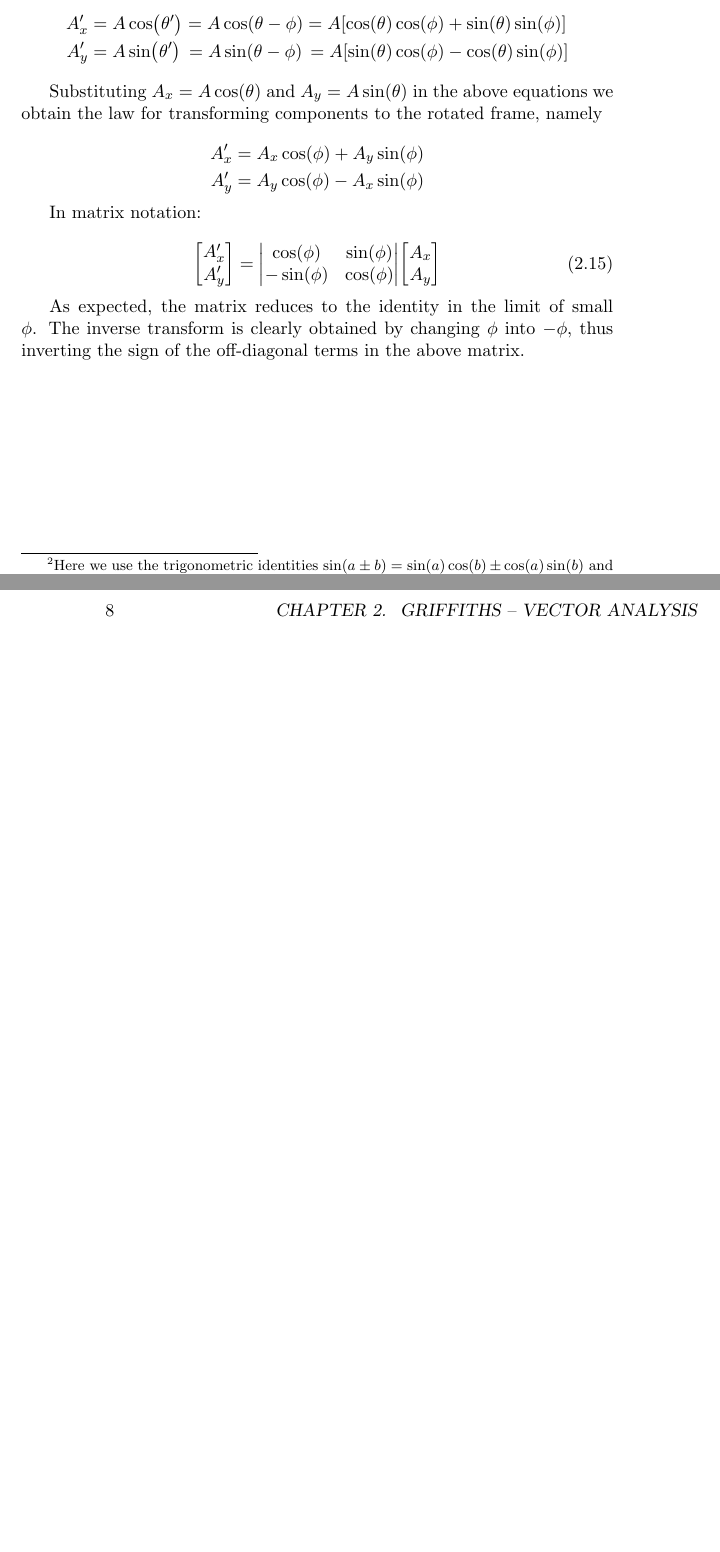
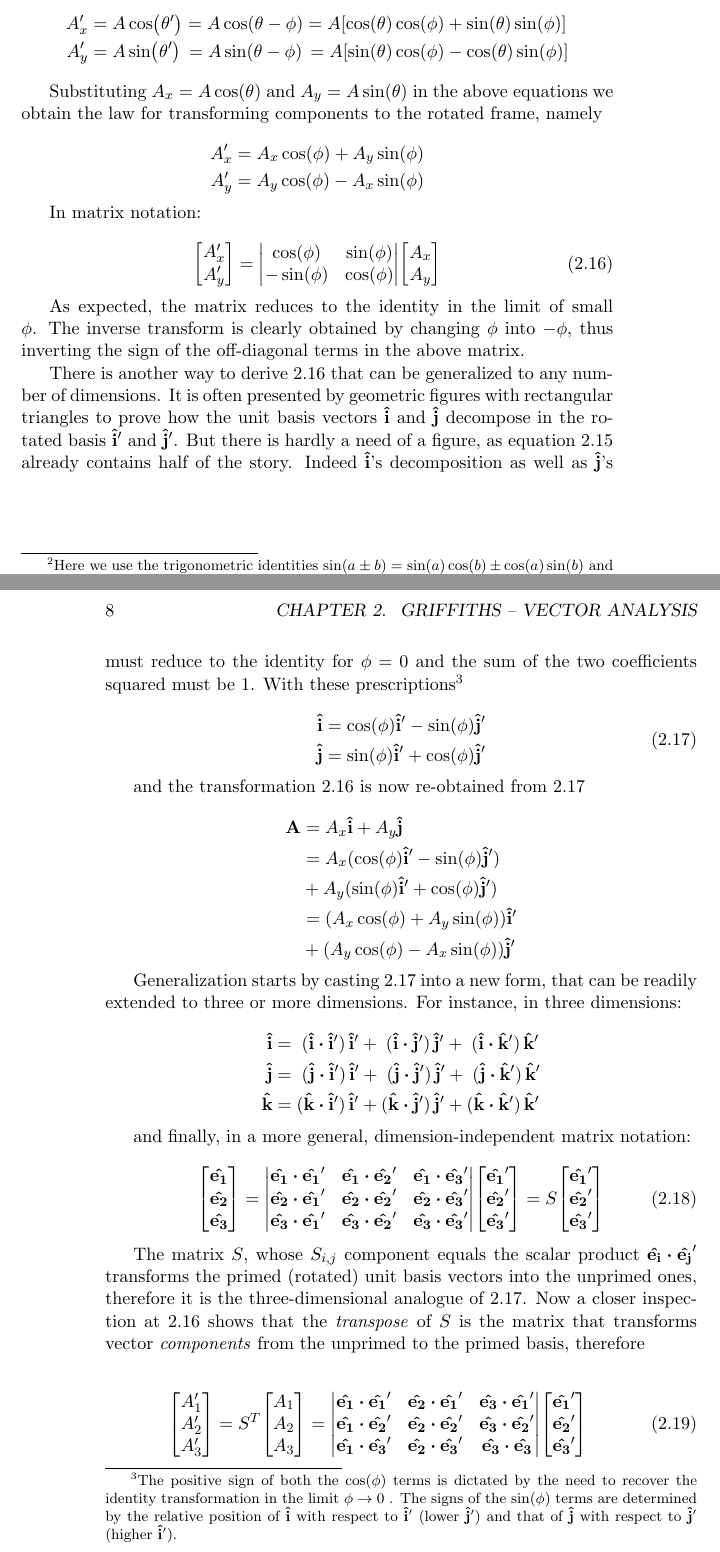
Before and after one commit to ollecram/ELECTRO, a LaTeX book (Classical_Electrodynamics_Notes.tex, which reads Griffiths_00.tex): two parts of pages 11 and 12 of 13 before the commit and two parts of pages 11 and 12 of 15 after it, joined at a grey line, cut so that both start at the same text, the shorter picture padded with empty space. Compiled offline with pdfLaTeX.

Commit message:
griffiths_00 working 3

```diff
--- a/Griffiths_00.tex
+++ b/Griffiths_00.tex
@@ -223,7 +224,62 @@ A_y'] =
 - \sin(\phi) &  \cos(\phi) |
 \mqty[ A_x \\
 A_y]
-\label{2d_vector_transform}
+\label{eq:2d_vector_transform}
 \end{equation}
 
 As expected, the matrix reduces to the identity in the limit of small $\phi$. The inverse transform is clearly obtained by changing $\phi$ into $-\phi$, thus inverting the sign of the off-diagonal terms in the above matrix.
+
+There is another way to derive \ref{eq:2d_vector_transform} that can be generalized to any number of dimensions. It is often presented by geometric figures with rectangular triangles to prove how the unit basis vectors $\vu{i}$ and $\vu{j}$ decompose in the rotated basis $\vu{i}'$ and $\vu{j}'$. But there is hardly a need of a figure, as  equation \ref{eq:cosphi_products} already contains half of the story.  Indeed $\vu{i}$'s decomposition as well as $\vu{j}$'s must reduce to the identity for $\phi=0$ and the sum of the two coefficients squared must be $1$. With these prescriptions\footnote{The positive sign of both the $\cos(\phi)$ terms is dictated by the need to recover the identity transformation in the limit $\phi \rightarrow 0$ . The signs of the $\sin(\phi)$ terms are determined by the relative position of $\vu{i}$ with respect to $\vu{i}'$ (lower $\vu{j}'$) and that of $\vu{j}$ with respect to $\vu{j}'$ (higher $\vu{i}'$).}
+
+\begin{equation}
+\begin{aligned}
+\vu{i} &= \cos(\phi) \vu{i}' - \sin(\phi) \vu{j}' \\
+\vu{j} &= \sin(\phi) \vu{i}' + \cos(\phi) \vu{j}'
+\end{aligned}
+\label{eq:2d_basis_transform}
+\end{equation}
+
+and the transformation \ref{eq:2d_vector_transform} is now re-obtained from \ref{eq:2d_basis_transform}
+
+\begin{equation*}
+\begin{aligned}
+\vb{A}  &= A_x \vu{i} + A_y \vu{j}\\
+		&= A_x (\cos(\phi) \vu{i}' - \sin(\phi) \vu{j}') \\
+		&+ A_y (\sin(\phi) \vu{i}' + \cos(\phi) \vu{j}') \\
+		&= (A_x \cos(\phi) + A_y \sin(\phi)) \vu{i}' \\
+		&+ (A_y \cos(\phi) - A_x \sin(\phi)) \vu{j}'
+\end{aligned}
+\end{equation*}
+
+Generalization starts by casting \ref{eq:2d_basis_transform} into a new form, that can be readily extended to three or more dimensions. For instance, in three dimensions:
+
+\begin{equation*}
+\begin{aligned}
+\vu{i} &= \;(\vu{i} \vdot \vu{i}')\, \vu{i}' + \;(\vu{i} \vdot \vu{j}')\, \vu{j}' + \;(\vu{i} \vdot \vu{k}')\, \vu{k}'\\
+\vu{j} &= \;(\vu{j} \vdot \vu{i}')\, \vu{i}' + \;(\vu{j} \vdot \vu{j}')\, \vu{j}' + \;(\vu{j} \vdot \vu{k}')\, \vu{k}'\\
+\vu{k} &=   (\vu{k} \vdot \vu{i}')\, \vu{i}' +   (\vu{k} \vdot \vu{j}')\, \vu{j}' +   (\vu{k} \vdot \vu{k}')\, \vu{k}'
+\end{aligned}
+\end{equation*}
+
+and finally, in a more general, dimension-independent matrix notation:
+
+\begin{equation}
+\mqty[\vu{e_1} \\ \vu{e_2} \\ \vu{e_3}] = \mqty|
+\vu{e_1} \vdot \vu{e_1}' & \vu{e_1} \vdot \vu{e_2}' & \vu{e_1} \vdot \vu{e_3}' \\
+\vu{e_2} \vdot \vu{e_1}' & \vu{e_2} \vdot \vu{e_2}' & \vu{e_2} \vdot \vu{e_3}' \\
+\vu{e_3} \vdot \vu{e_1}' & \vu{e_3} \vdot \vu{e_2}' & \vu{e_3} \vdot \vu{e_3}' |
+\mqty[\vu{e_1}' \\ \vu{e_2}' \\ \vu{e_3}']
+= S \mqty[\vu{e_1}' \\ \vu{e_2}' \\ \vu{e_3}']
+\label{eq:3d_basis_transform}
+\end{equation}
+
+The matrix $S$, whose $S_{i,j}$ component equals the scalar product $\vu{e_i} \vdot \vu{e_j}'$ transforms the primed (rotated) unit basis vectors into the unprimed ones, therefore it is the three-dimensional analogue of \ref{eq:2d_basis_transform}. Now a closer inspection at \ref{eq:2d_vector_transform} shows that the \textit{transpose} of $S$ is the matrix that transforms vector \textit{components} from the unprimed to the primed basis, therefore
+
+\begin{equation}
+\mqty[A_1' \\ A_2' \\ A_3'] = S^T \mqty[A_1 \\ A_2 \\ A_3] = \mqty|
+\vu{e_1} \vdot \vu{e_1}' & \vu{e_2} \vdot \vu{e_1}' & \vu{e_3} \vdot \vu{e_1}' \\
+\vu{e_1} \vdot \vu{e_2}' & \vu{e_2} \vdot \vu{e_2}' & \vu{e_3} \vdot \vu{e_2}' \\
+\vu{e_1} \vdot \vu{e_3}' & \vu{e_2} \vdot \vu{e_3}' & \vu{e_3} \vdot \vu{e_3}  |
+\mqty[\vu{e_1}' \\ \vu{e_2}' \\ \vu{e_3}']
+\label{eq:3d_components_transform}
+\end{equation}
```
Also changed, not shown: Griffiths_00.tex (23 more changed lines).
